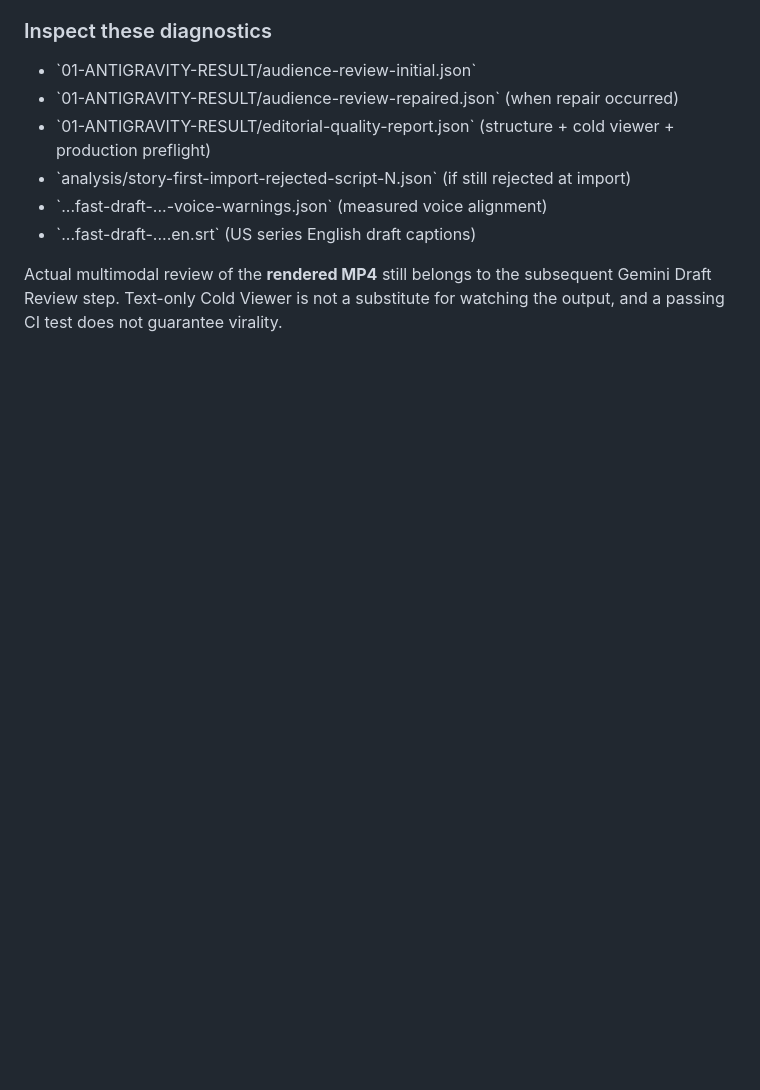
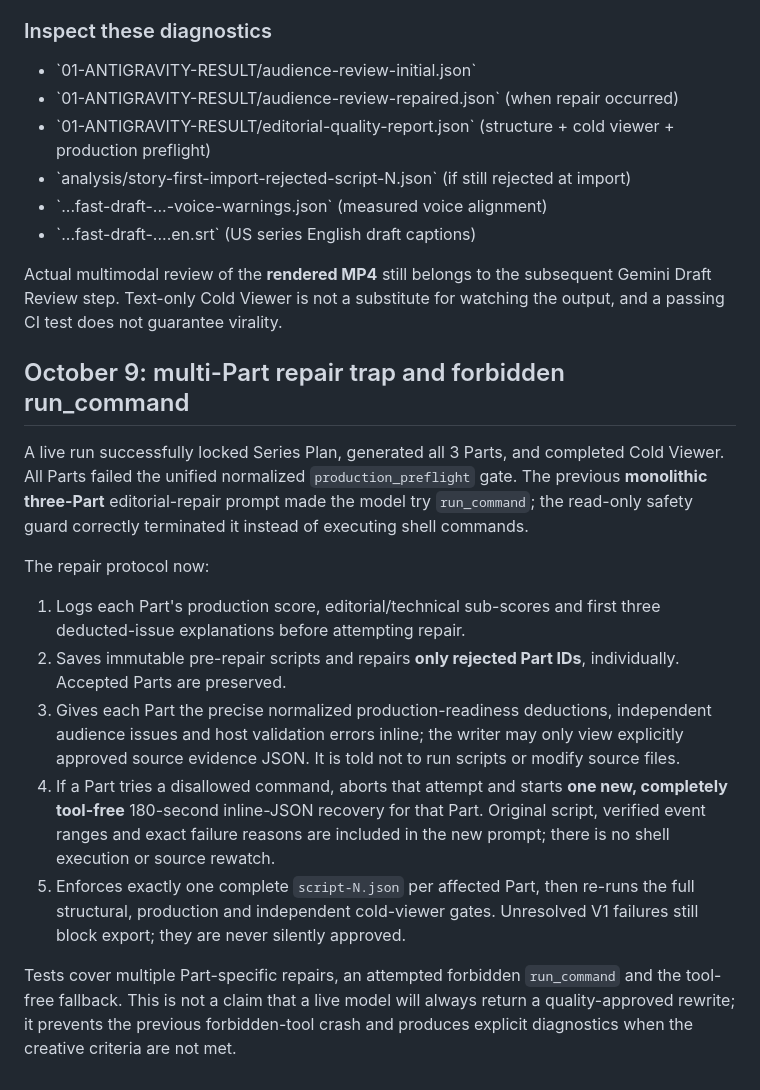
Before and after one commit to cuongnd1525-create/autostory, a Markdown page: docs/story-first-v1.md, the part around the change. Drawn GitHub-style; blank space fills up the shorter version.

Commit message:
docs: explain real production-preflight failure and safe per-Part editorial rewrite recovery

```diff
--- a/docs/story-first-v1.md
+++ b/docs/story-first-v1.md
@@ -78,3 +78,18 @@ Separate two-**call** independent audience-only / repair-only review, per-voice-
 - \`...fast-draft-....en.srt\` (US series English draft captions)
 
 Actual multimodal review of the **rendered MP4** still belongs to the subsequent Gemini Draft Review step. Text-only Cold Viewer is not a substitute for watching the output, and a passing CI test does not guarantee virality.
+
+
+## October 9: multi-Part repair trap and forbidden run_command
+
+A live run successfully locked Series Plan, generated all 3 Parts, and completed Cold Viewer. All Parts failed the unified normalized `production_preflight` gate. The previous **monolithic three-Part** editorial-repair prompt made the model try `run_command`; the read-only safety guard correctly terminated it instead of executing shell commands.
+
+The repair protocol now:
+
+1. Logs each Part's production score, editorial/technical sub-scores and first three deducted-issue explanations before attempting repair.
+2. Saves immutable pre-repair scripts and repairs **only rejected Part IDs**, individually. Accepted Parts are preserved.
+3. Gives each Part the precise normalized production-readiness deductions, independent audience issues and host validation errors inline; the writer may only view explicitly approved source evidence JSON. It is told not to run scripts or modify source files.
+4. If a Part tries a disallowed command, aborts that attempt and starts **one new, completely tool-free** 180-second inline-JSON recovery for that Part. Original script, verified event ranges and exact failure reasons are included in the new prompt; there is no shell execution or source rewatch.
+5. Enforces exactly one complete `script-N.json` per affected Part, then re-runs the full structural, production and independent cold-viewer gates. Unresolved V1 failures still block export; they are never silently approved.
+
+Tests cover multiple Part-specific repairs, an attempted forbidden `run_command` and the tool-free fallback. This is not a claim that a live model will always return a quality-approved rewrite; it prevents the previous forbidden-tool crash and produces explicit diagnostics when the creative criteria are not met.
```
